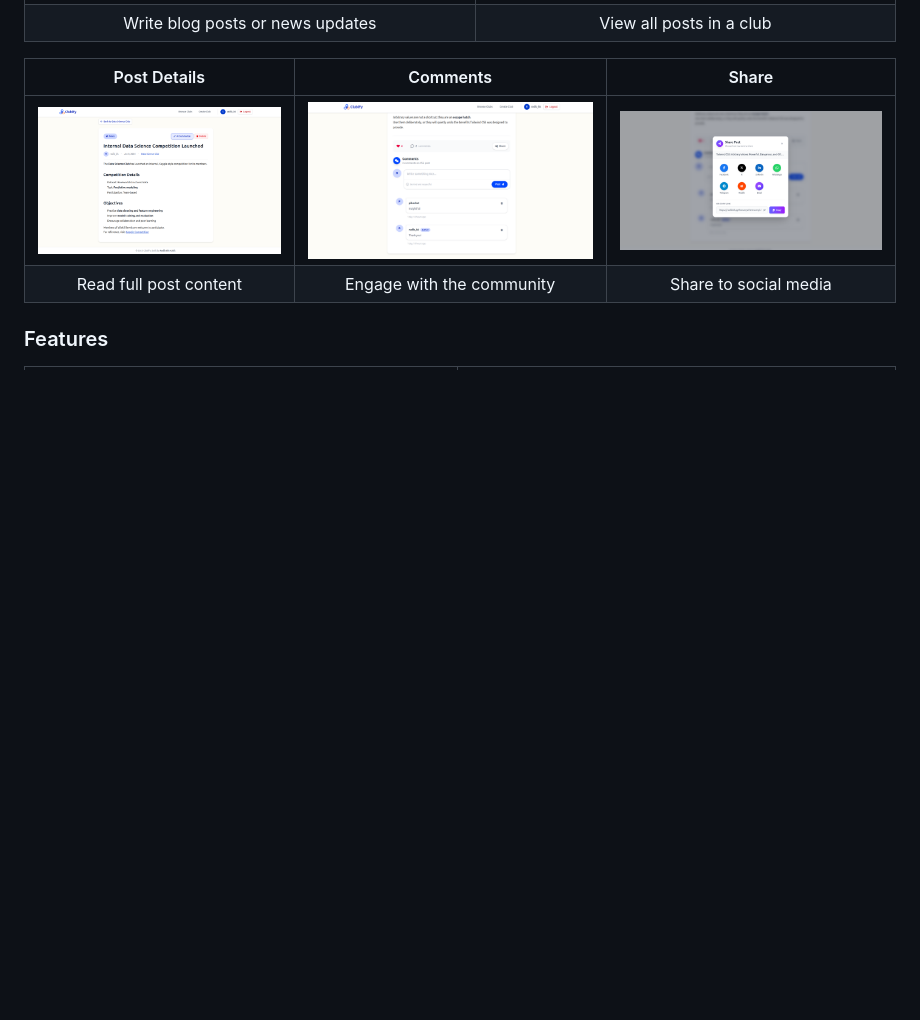
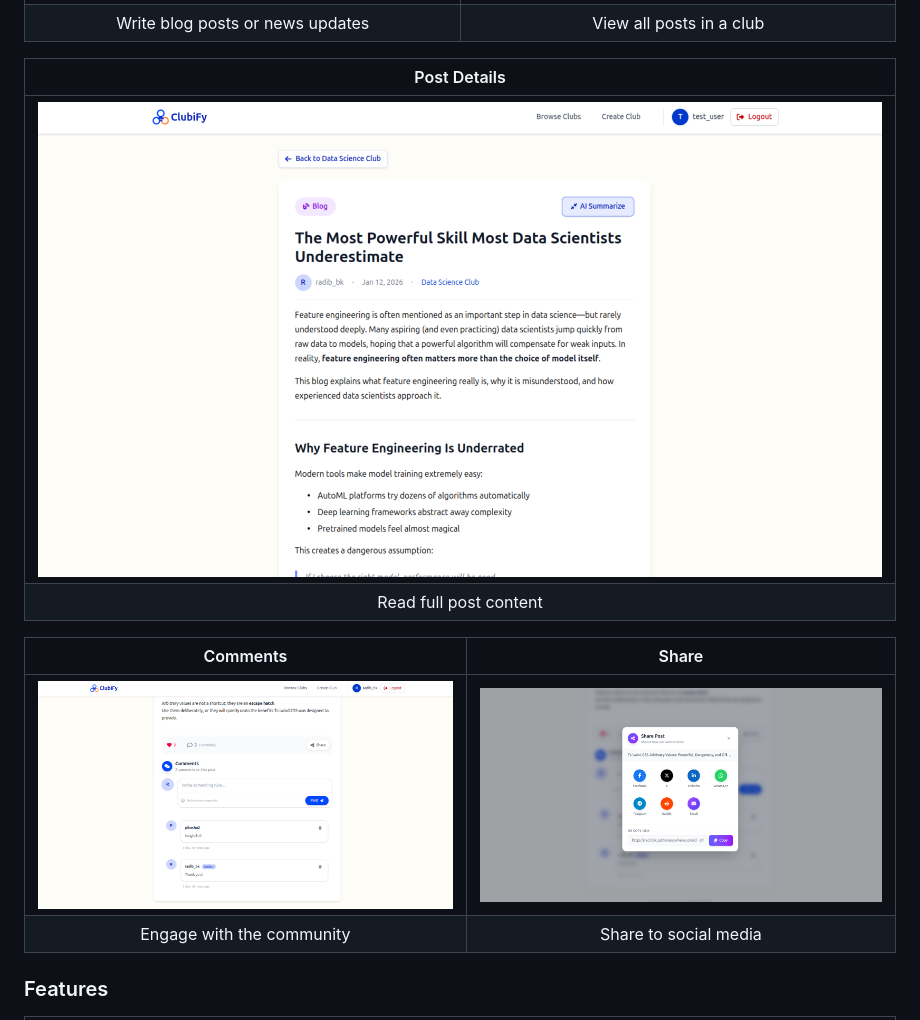
Before and after one commit to Radib-BK/ClubiFy, a Markdown page: README.md, the part around one of its changes. Rendered like a GitHub page; pictures changed too: screenshots/post-details.png; blank space fills up the shorter version.

```diff
--- a/README.md
+++ b/README.md
@@ -71,10 +76,15 @@
 | ![Create Post](screenshots/create-post.png) | ![All Posts](screenshots/all-posts.png) |
 | Write blog posts or news updates | View all posts in a club |
 
-| Post Details | Comments | Share |
-|:------------:|:--------:|:-----:|
-| ![Post Details](screenshots/post-details.png) | ![Comments](screenshots/comment-section.png) | ![Share Modal](screenshots/share-modal.png) |
-| Read full post content | Engage with the community | Share to social media |
+| Post Details |
+|:------------:|
+| ![Post Details](screenshots/post-details.png) |
+| Read full post content |
+
+| Comments | Share |
+|:--------:|:-----:|
+| ![Comments](screenshots/comment-section.png) | ![Share Modal](screenshots/share-modal.png) |
+| Engage with the community | Share to social media |
 
 ### Features
 
```
Also changed, not shown: other parts of README.md (+18 -8 lines), screenshots/ai-summarize.png, screenshots/all-posts.png, screenshots/club-details.png.
